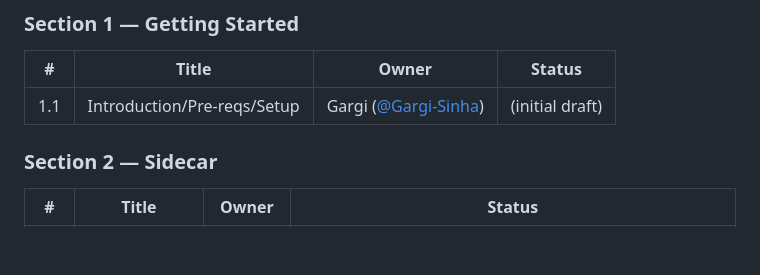
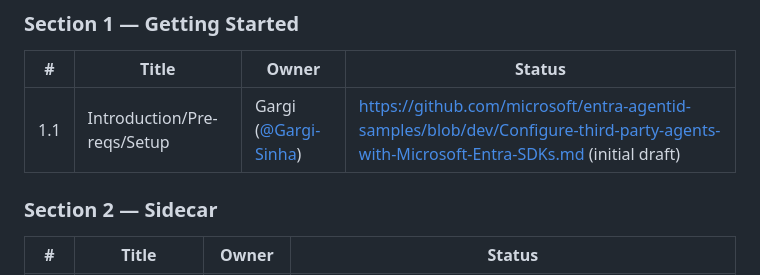
Before and after one commit to vj926/entra-agentid-samples, a Markdown page: GA-CONTENT-TOC.md, the part around the change. GitHub-like rendering; blank space fills up the shorter version.

Commit message:
Update status link for Section 1 in GA-CONTENT-TOC.md

```diff
--- a/GA-CONTENT-TOC.md
+++ b/GA-CONTENT-TOC.md
@@ -86,7 +86,7 @@ microsoft/entra-agentid-samples/
 
 | # | Title | Owner |Status|
 |---|---|---|---|
-| 1.1 | Introduction/Pre-reqs/Setup | Gargi ([@Gargi-Sinha](https://github.com/Gargi-Sinha)) | (initial draft) |
+| 1.1 | Introduction/Pre-reqs/Setup | Gargi ([@Gargi-Sinha](https://github.com/Gargi-Sinha)) | https://github.com/microsoft/entra-agentid-samples/blob/dev/Configure-third-party-agents-with-Microsoft-Entra-SDKs.md (initial draft) |
 
 ### Section 2 — Sidecar
 
```
